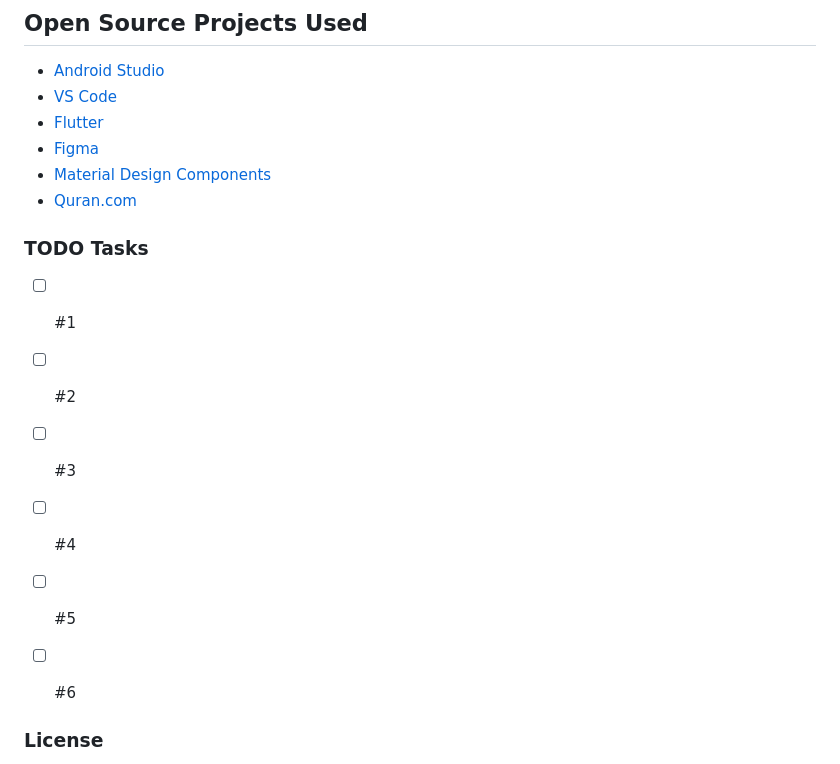
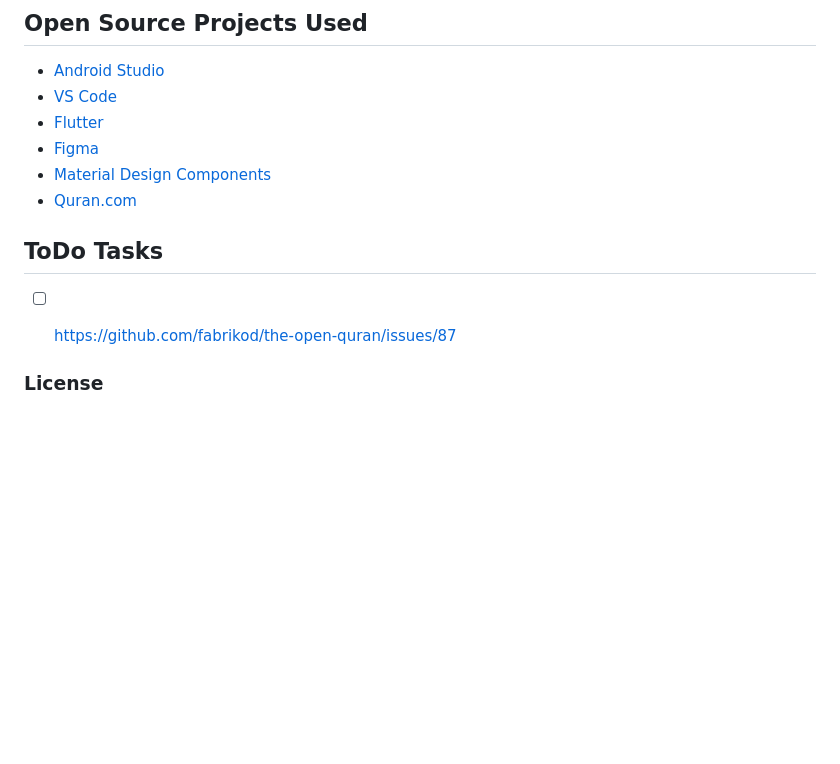
Before and after one commit to Open-Quran/quran, a Markdown page: README.md, the part around the change. Drawn GitHub-style; blank space fills up the shorter version.

```diff
--- a/README.md
+++ b/README.md
@@ -114,13 +114,13 @@ May Allah reward all the awesome [Contributors and Translators](https://github.c
 * [Material Design Components](https://github.com/material-components/material-components-android)
 * [Quran.com](https://quran.api-docs.io/v4)
 
-### TODO Tasks
-- [ ] #1
-- [ ] #2
-- [ ] #3
-- [ ] #4
-- [ ] #5
-- [ ] #6
+
+
+## ToDo Tasks
+
+- [ ] https://github.com/fabrikod/the-open-quran/issues/87
+
+
 
 
 ### License
```
